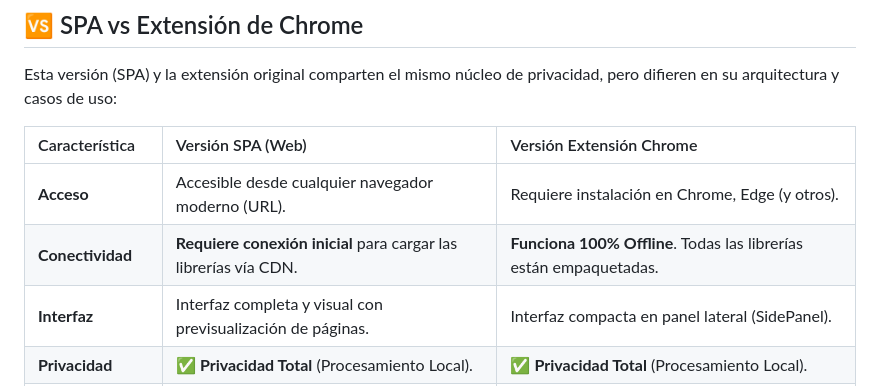
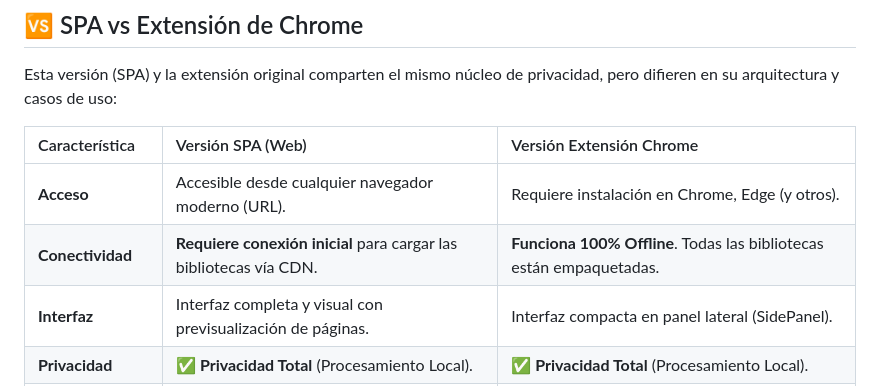
Before and after one commit to pfelipm/pdf-tools-spa, a Markdown page: README.md, the part around the change. Drawn GitHub-style.

Commit message:
docs: use 'biblioteca' instead of 'librería' in README

```diff
--- a/README.md
+++ b/README.md
@@ -39,7 +39,7 @@ Esta versión (SPA) y la extensión original comparten el mismo núcleo de priva
 | Característica | Versión SPA (Web) | Versión Extensión Chrome |
 | :--- | :--- | :--- |
 | **Acceso** | Accesible desde cualquier navegador moderno (URL). | Requiere instalación en Chrome, Edge (y otros). |
-| **Conectividad** | **Requiere conexión inicial** para cargar las librerías vía CDN. | **Funciona 100% Offline**. Todas las librerías están empaquetadas. |
+| **Conectividad** | **Requiere conexión inicial** para cargar las bibliotecas vía CDN. | **Funciona 100% Offline**. Todas las bibliotecas están empaquetadas. |
 | **Interfaz** | Interfaz completa y visual con previsualización de páginas. | Interfaz compacta en panel lateral (SidePanel). |
 | **Privacidad** | ✅ **Privacidad Total** (Procesamiento Local). | ✅ **Privacidad Total** (Procesamiento Local). |
 | **Actualizaciones** | Automáticas al recargar la página. | Gestionadas por la Chrome Web Store. |
```
